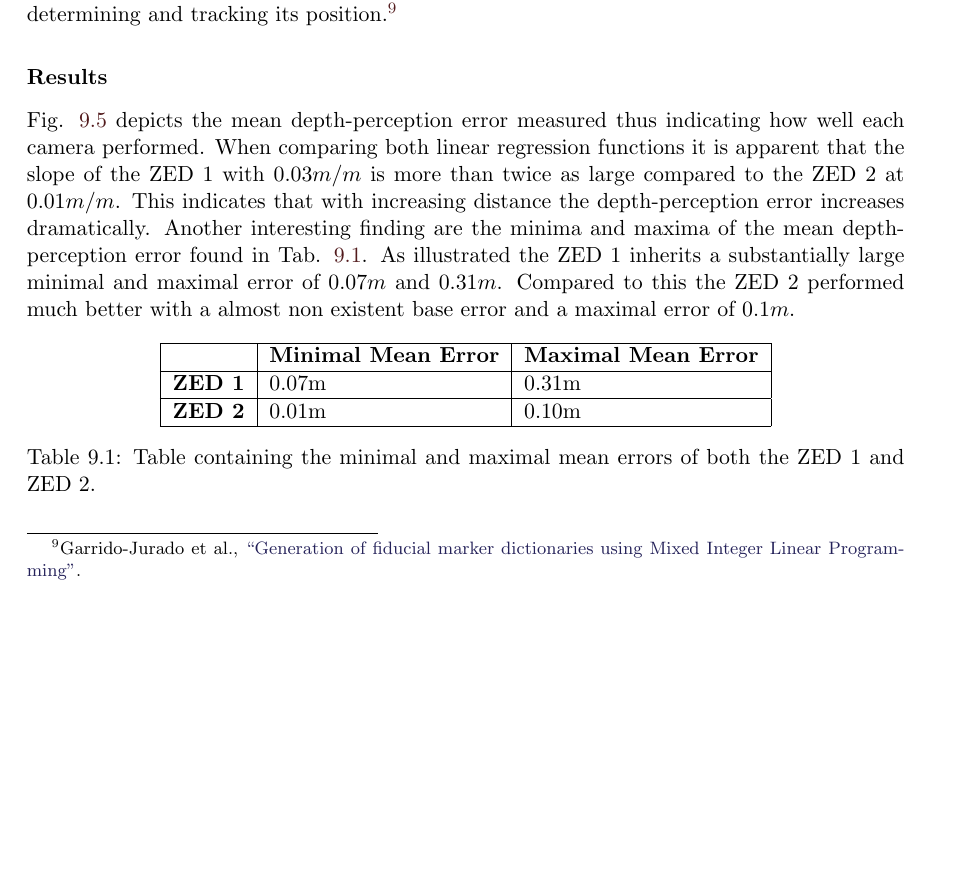
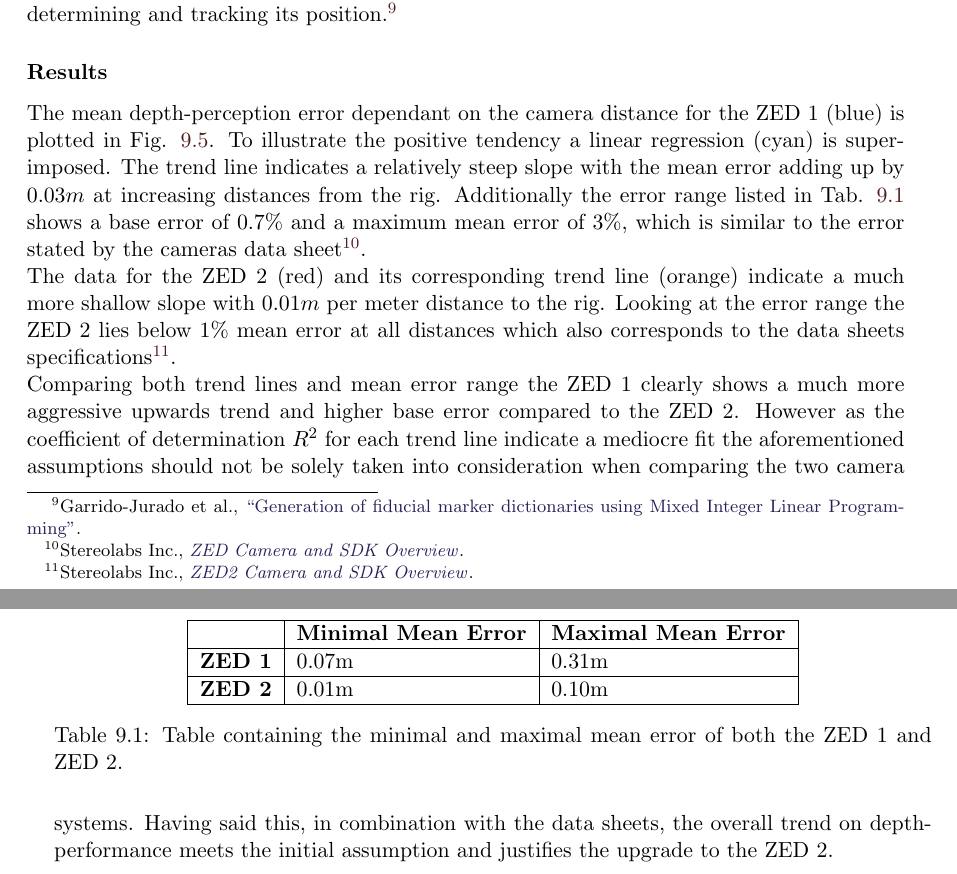
Before and after one commit to LeskovarLukas/Autumn-Doc, a LaTeX thesis (main.tex, which reads sections/sensors.tex): part of page 29 of 70 before the commit and two parts of pages 29 and 30 of 71 after it, the two joined at a grey line, cut so that both start at the same text, the shorter picture padded with empty space. Compiled offline with pdfLaTeX.

Commit message:
reworked experiment interpretation

```diff
--- a/sections/sensors.tex
+++ b/sections/sensors.tex
@@ -195,11 +195,17 @@ The usage of ARUCO markers allowed for precisely tracking the position of each p
 ARUCO markers are squared-based markers popular in many robotic and augmented reality applications as they provide a fast and robust solution for estimating a cameras pose. Each marker has a unique, identifiable pattern which allows for precisely determining and tracking its position.\footcite{jurado2015}
 
 \subsubsection{Results}
-Fig. \ref{plot:zedBenchmark} depicts the mean depth-perception error measured thus indicating how well each camera performed.
-When comparing both linear regression functions it is apparent that the slope of the ZED 1 with $0.03m/m$ is more than twice as large compared to the ZED 2 at $0.01m/m$. This indicates that with increasing distance the depth-perception error increases dramatically.
-Another interesting finding are the minima and maxima of the mean depth-perception error found in Tab. \ref{tab:errorMinimaMaxima}.
-As illustrated the ZED 1 inherits a substantially large minimal and maximal error of  $0.07m$ and $0.31m$.
-Compared to this the ZED 2 performed much better with a almost non existent base error and a maximal error of $0.1m$.
+%Fig. \ref{plot:zedBenchmark} depicts the mean depth-perception error measured thus indicating how well each camera performed.
+
+The mean depth-perception error dependant on the camera distance for the ZED 1 (blue) is plotted in Fig. \ref{plot:zedBenchmark}. To illustrate the positive tendency a linear regression (cyan) is superimposed. The trend line indicates a relatively steep slope with the mean error adding up by $0.03m$ at increasing distances from the rig. Additionally the error range listed in Tab. \ref{tab:errorMinimaMaxima} shows a base error of 0.7\% and a maximum mean error of 3\%, which is similar to the error stated by the cameras data sheet\footcite{zed1Datasheet}.
+
+The data for the ZED 2 (red) and its corresponding trend line (orange) indicate a much more shallow slope with $0.01m$ per meter distance to the rig. Looking at the error range the ZED 2 lies below 1\% mean error at all distances which also corresponds to the data sheets specifications \footcite{zed2Datasheet}.
+
+
+%When comparing each trend line for each camera it is apparent that the slope of the ZED 1 with $0.03m/m$ is more than twice as large compared to the ZED 2 at $0.01m/m$. This indicates that with increasing distance the depth-perception error increases dramatically.
+%Another interesting finding are the minima and maxima of the mean depth-perception error found in Tab. \ref{tab:errorMinimaMaxima}.
+%As illustrated the ZED 1 inherits a substantially large minimal and maximal error of  $0.07m$ and $0.31m$.
+%Compared to this the ZED 2 performed much better with a almost non existent base error and a maximal error of $0.1m$.
 
 \begin{table}[h]
 	\centering
@@ -209,10 +215,12 @@ Compared to this the ZED 2 performed much better with a almost non existent base
 		\textbf{ZED 1}  & 0.07m 					  & 0.31m                      \\ \hline
 		\textbf{ZED 2} & 0.01m                      & 0.10m                      \\ \hline
 	\end{tabular}
-	\caption{Table containing the minimal and maximal mean errors of both the ZED 1 and ZED 2.}
+	\caption{Table containing the minimal and maximal mean error of both the ZED 1 and ZED 2.}
 	\label{tab:errorMinimaMaxima}
 \end{table}
 
 \input{sections/zedBenchmark}
 
+Comparing both trend lines and mean error range the ZED 1 clearly shows a much more aggressive upwards trend and higher base error compared to the ZED 2. However as the coefficient of determination $R^{2}$ for each trend line indicate a mediocre fit the aforementioned assumptions should not be solely taken into consideration when comparing the two camera systems.
+Having said this, in combination with the data sheets, the overall trend on depth-performance meets the initial assumption and justifies the upgrade to the ZED 2.
 
```
Also changed, not shown: main.bib (+16 -0 lines), sections/introduction.tex (+1 -1 lines), sections/sensors.tex (2 more changed lines).
